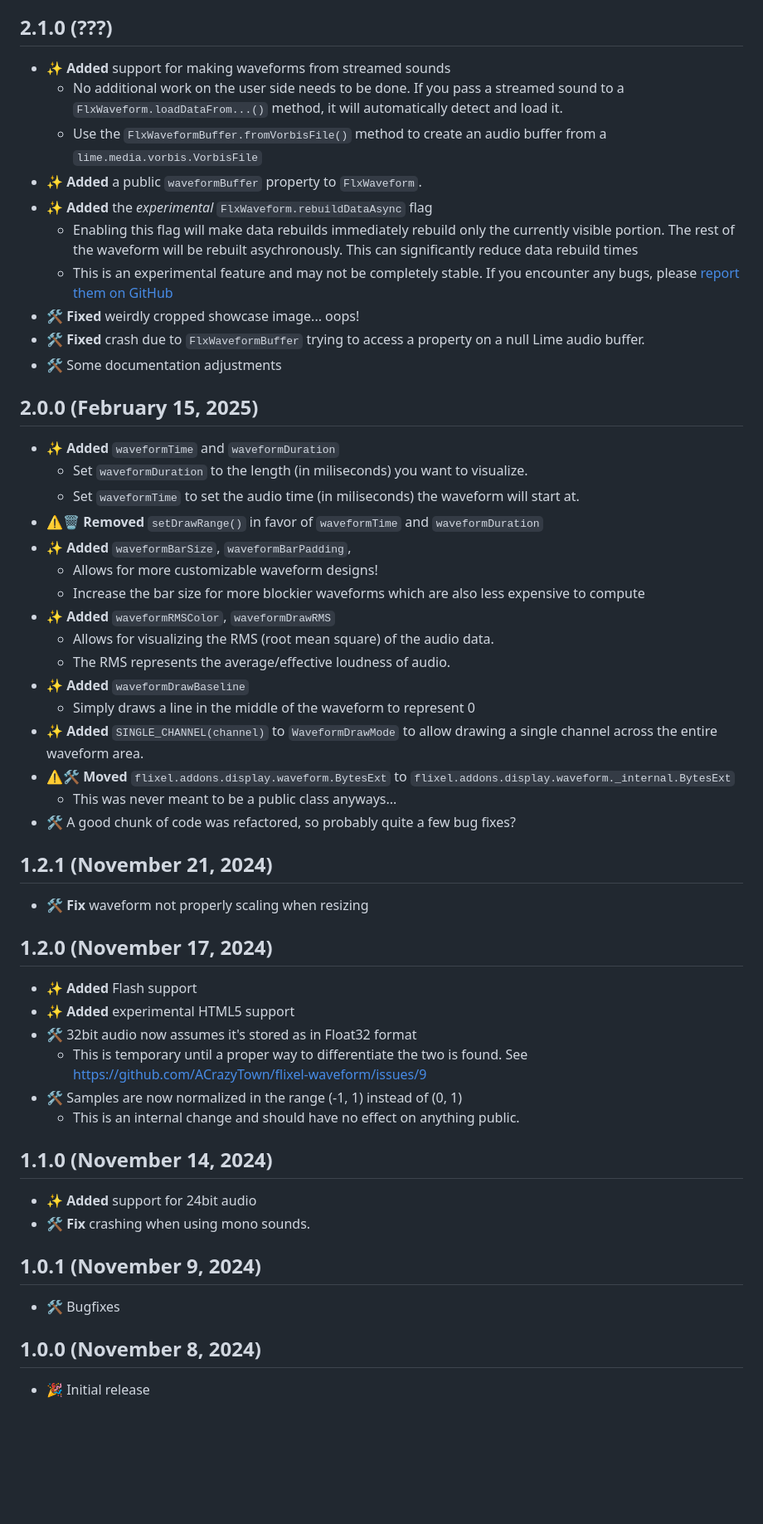
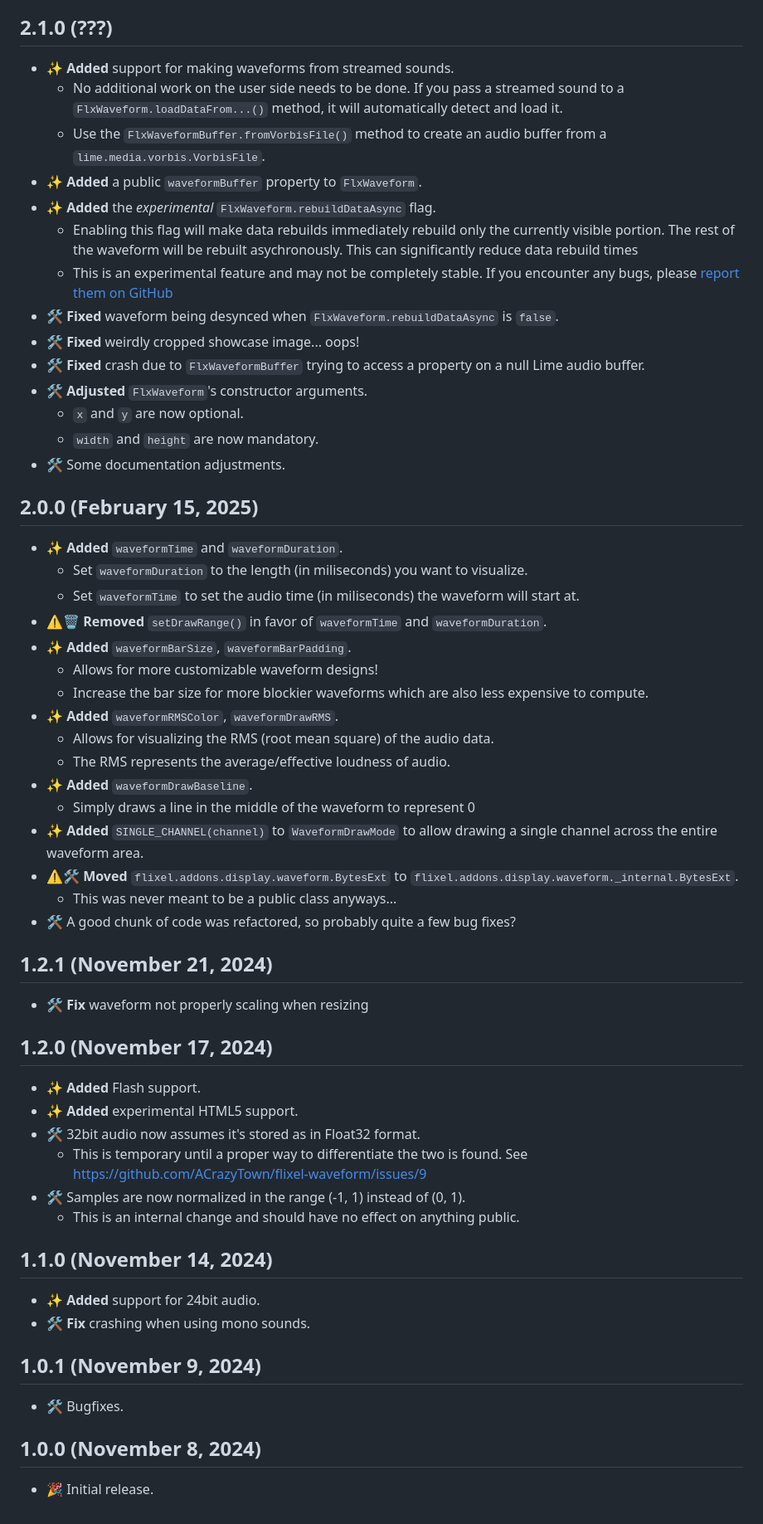
Before and after one commit to ACrazyTown/flixel-waveform, a Markdown page: CHANGELOG.md, the part around the change. Shown: that part at 83% size. Drawn GitHub-style; blank space fills up the shorter version.

Commit message:
changeloooooooooog

```diff
--- a/CHANGELOG.md
+++ b/CHANGELOG.md
@@ -7,32 +7,36 @@ Legend:
 - ⚠️ - Breaking change
 
 ## 2.1.0 (???)
-- ✨ **Added** support for making waveforms from streamed sounds
+- ✨ **Added** support for making waveforms from streamed sounds.
     - No additional work on the user side needs to be done. If you pass a streamed sound to a `FlxWaveform.loadDataFrom...()` method, it will automatically detect and load it.
-    - Use the `FlxWaveformBuffer.fromVorbisFile()` method to create an audio buffer from a `lime.media.vorbis.VorbisFile`
+    - Use the `FlxWaveformBuffer.fromVorbisFile()` method to create an audio buffer from a `lime.media.vorbis.VorbisFile`.
 - ✨ **Added** a public `waveformBuffer` property to `FlxWaveform`.
-- ✨ **Added** the *experimental* `FlxWaveform.rebuildDataAsync` flag
+- ✨ **Added** the *experimental* `FlxWaveform.rebuildDataAsync` flag.
     - Enabling this flag will make data rebuilds immediately rebuild only the currently visible portion. The rest of the waveform will be rebuilt asychronously. This can significantly reduce data rebuild times
     - This is an experimental feature and may not be completely stable. If you encounter any bugs, please [report them on GitHub](https://github.com/ACrazyTown/flixel-waveform/issues/new)
+- 🛠️ **Fixed** waveform being desynced when `FlxWaveform.rebuildDataAsync` is `false`.
 - 🛠️ **Fixed** weirdly cropped showcase image... oops!
 - 🛠️ **Fixed** crash due to `FlxWaveformBuffer` trying to access a property on a null Lime audio buffer.
-- 🛠️ Some documentation adjustments
+- 🛠️ **Adjusted** `FlxWaveform`'s constructor arguments.
+    - `x` and `y` are now optional.
+    - `width` and `height` are now mandatory.
+- 🛠️ Some documentation adjustments.
 
 ## 2.0.0 (February 15, 2025)
-- ✨ **Added** `waveformTime` and `waveformDuration`
+- ✨ **Added** `waveformTime` and `waveformDuration`.
     - Set `waveformDuration` to the length (in miliseconds) you want to visualize.
     - Set `waveformTime` to set the audio time (in miliseconds) the waveform will start at.
-- ⚠️🗑️ **Removed** `setDrawRange()` in favor of `waveformTime` and `waveformDuration`
-- ✨ **Added** `waveformBarSize`, `waveformBarPadding`,
+- ⚠️🗑️ **Removed** `setDrawRange()` in favor of `waveformTime` and `waveformDuration`.
+- ✨ **Added** `waveformBarSize`, `waveformBarPadding`.
     - Allows for more customizable waveform designs!
-    - Increase the bar size for more blockier waveforms which are also less expensive to compute
-- ✨ **Added** `waveformRMSColor`, `waveformDrawRMS`
+    - Increase the bar size for more blockier waveforms which are also less expensive to compute.
+- ✨ **Added** `waveformRMSColor`, `waveformDrawRMS`.
     - Allows for visualizing the RMS (root mean square) of the audio data.
     - The RMS represents the average/effective loudness of audio.
-- ✨ **Added** `waveformDrawBaseline`
+- ✨ **Added** `waveformDrawBaseline`.
     - Simply draws a line in the middle of the waveform to represent 0
 - ✨ **Added** `SINGLE_CHANNEL(channel)` to `WaveformDrawMode` to allow drawing a single channel across the entire waveform area.
-- ⚠️🛠️ **Moved** `flixel.addons.display.waveform.BytesExt` to `flixel.addons.display.waveform._internal.BytesExt`
+- ⚠️🛠️ **Moved** `flixel.addons.display.waveform.BytesExt` to `flixel.addons.display.waveform._internal.BytesExt`.
     - This was never meant to be a public class anyways...
 - 🛠️ A good chunk of code was refactored, so probably quite a few bug fixes?
 
@@ -40,19 +44,19 @@ Legend:
 - 🛠️ **Fix** waveform not properly scaling when resizing
 
 ## 1.2.0 (November 17, 2024)
-- ✨ **Added** Flash support
-- ✨ **Added** experimental HTML5 support
-- 🛠️ 32bit audio now assumes it's stored as in Float32 format
+- ✨ **Added** Flash support.
+- ✨ **Added** experimental HTML5 support.
+- 🛠️ 32bit audio now assumes it's stored as in Float32 format.
     - This is temporary until a proper way to differentiate the two is found. See https://github.com/ACrazyTown/flixel-waveform/issues/9
-- 🛠️ Samples are now normalized in the range (-1, 1) instead of (0, 1)
+- 🛠️ Samples are now normalized in the range (-1, 1) instead of (0, 1).
     - This is an internal change and should have no effect on anything public.
 
 ## 1.1.0 (November 14, 2024)
-- ✨ **Added** support for 24bit audio
+- ✨ **Added** support for 24bit audio.
 - 🛠️ **Fix** crashing when using mono sounds.
 
 ## 1.0.1 (November 9, 2024)
-- 🛠️ Bugfixes
+- 🛠️ Bugfixes.
 
 ## 1.0.0 (November 8, 2024)
-- 🎉 Initial release
+- 🎉 Initial release.
```
